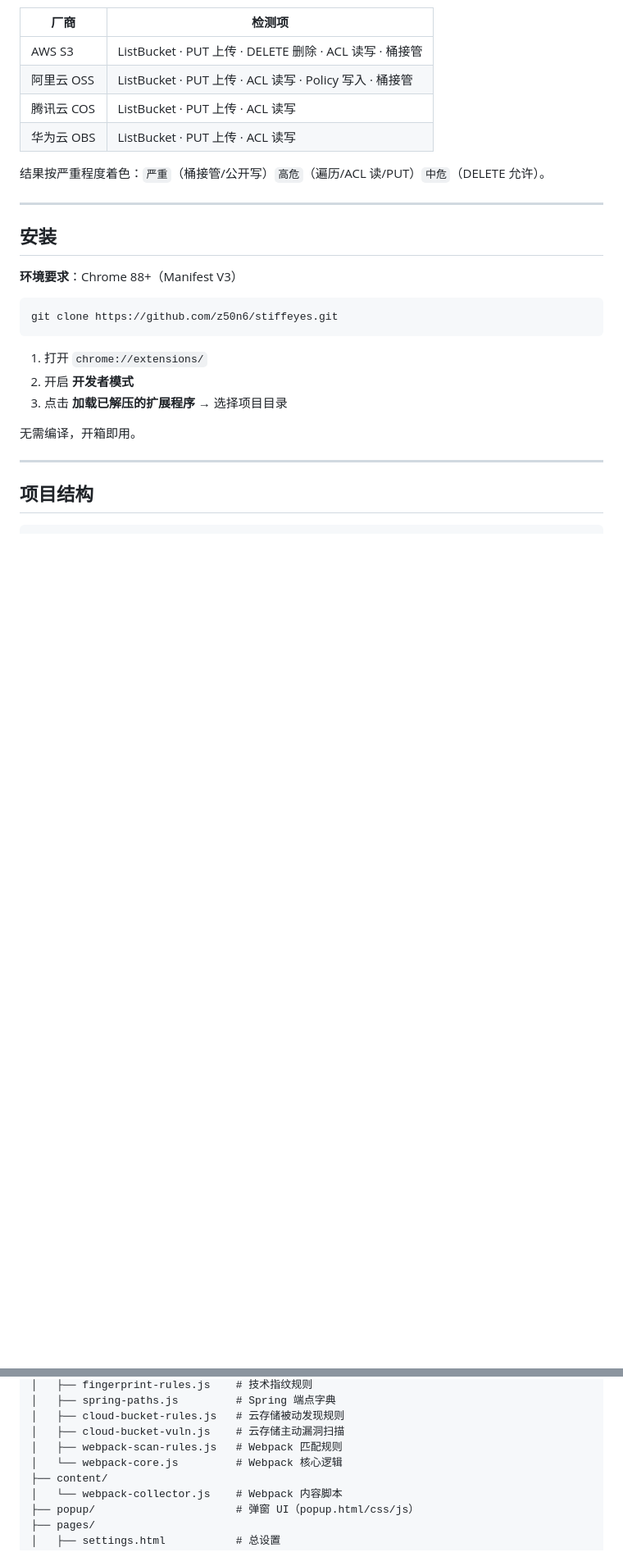
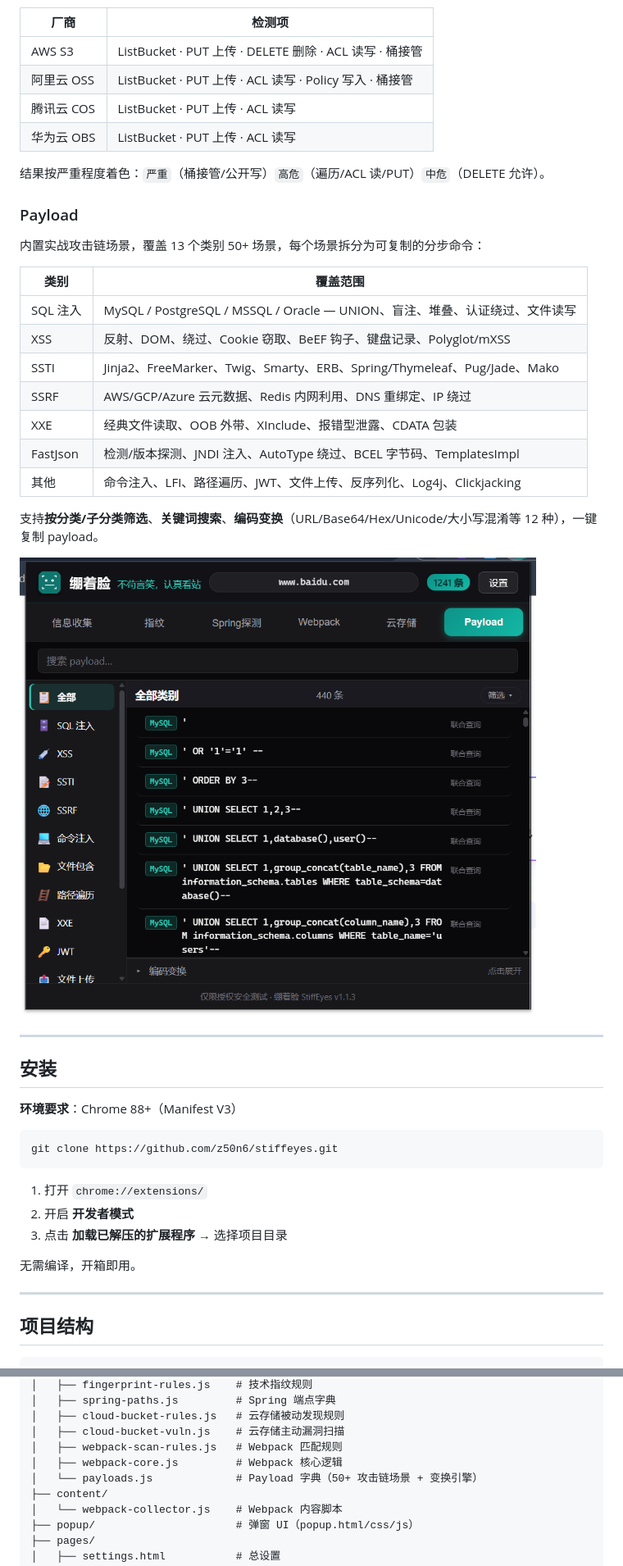
Before and after one commit to z50n6/StiffEyes, a Markdown page: README.md, 2 parts joined by grey strips. Shown: that part at 82% size. Rendered like a GitHub page; pictures changed too: imgs/image-20260528175905043.png (added); blank space fills up the shorter version.

```diff
--- a/README.md
+++ b/README.md
@@ -52,8 +54,24 @@
 
 结果按严重程度着色：`严重`（桶接管/公开写）`高危`（遍历/ACL 读/PUT）`中危`（DELETE 允许）。
 
+### Payload
+内置实战攻击链场景，覆盖 13 个类别 50+ 场景，每个场景拆分为可复制的分步命令：
+
+| 类别 | 覆盖范围 |
+|------|----------|
+| SQL 注入 | MySQL / PostgreSQL / MSSQL / Oracle — UNION、盲注、堆叠、认证绕过、文件读写 |
+| XSS | 反射、DOM、绕过、Cookie 窃取、BeEF 钩子、键盘记录、Polyglot/mXSS |
+| SSTI | Jinja2、FreeMarker、Twig、Smarty、ERB、Spring/Thymeleaf、Pug/Jade、Mako |
+| SSRF | AWS/GCP/Azure 云元数据、Redis 内网利用、DNS 重绑定、IP 绕过 |
+| XXE | 经典文件读取、OOB 外带、XInclude、报错型泄露、CDATA 包装 |
+| FastJson | 检测/版本探测、JNDI 注入、AutoType 绕过、BCEL 字节码、TemplatesImpl |
+| 其他 | 命令注入、LFI、路径遍历、JWT、文件上传、反序列化、Log4j、Clickjacking |
+
+支持**按分类/子分类筛选**、**关键词搜索**、**编码变换**（URL/Base64/Hex/Unicode/大小写混淆等 12 种），一键复制 payload。
+
+![image-20260528175905043](imgs/image-20260528175905043.png)
+
 ---
-
 ## 安装
 
 **环境要求**：Chrome 88+（Manifest V3）
@@ -87,7 +105,8 @@ StiffEyes/
 │   ├── cloud-bucket-rules.js   # 云存储被动发现规则
 │   ├── cloud-bucket-vuln.js    # 云存储主动漏洞扫描
 │   ├── webpack-scan-rules.js   # Webpack 匹配规则
-│   └── webpack-core.js         # Webpack 核心逻辑
+│   ├── webpack-core.js         # Webpack 核心逻辑
+│   └── payloads.js             # Payload 字典（50+ 攻击链场景 + 变换引擎）
 ├── content/
 │   └── webpack-collector.js    # Webpack 内容脚本
 ├── popup/                      # 弹窗 UI（popup.html/css/js）
```
Also changed, not shown: other parts of README.md (+4 -2 lines), imgs/image-20260528175848637.png (added).
